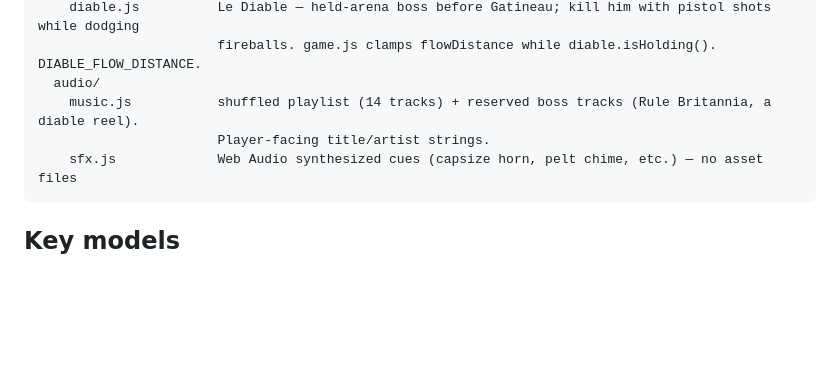
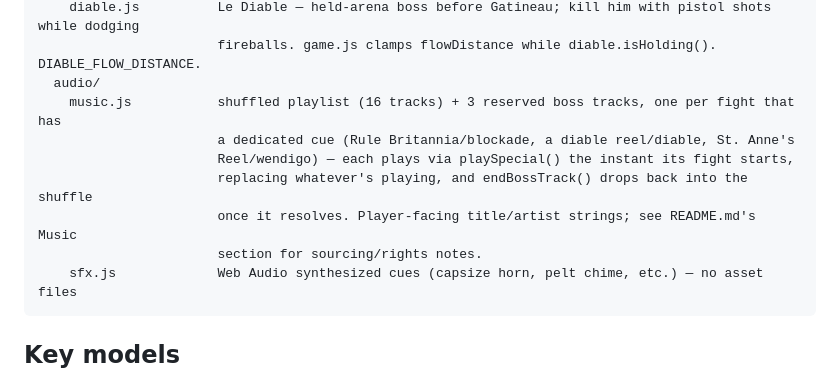
Before and after one commit to markcoatsworth/voyageurs, a Markdown page: CLAUDE.md, the part around the change. GitHub-like rendering; blank space fills up the shorter version.

Commit message:
CLAUDE.md: fix stale music.js track count (predates Forteresse, missed twice)
Was still "14 tracks + reserved (Rule Britannia, a diable reel)" from
before the harmonica/tuque-bleue shuffle additions and before Wendigo got
its own reserved track — neither update touched this line. Actual state:
16 shuffled, 3 reserved.

Co-Authored-By: Claude Sonnet 5 <noreply@anthropic.com>

````diff
--- a/CLAUDE.md
+++ b/CLAUDE.md
@@ -86,8 +86,12 @@ src/
     diable.js          Le Diable — held-arena boss before Gatineau; kill him with pistol shots while dodging
                        fireballs. game.js clamps flowDistance while diable.isHolding(). DIABLE_FLOW_DISTANCE.
   audio/
-    music.js           shuffled playlist (14 tracks) + reserved boss tracks (Rule Britannia, a diable reel).
-                       Player-facing title/artist strings.
+    music.js           shuffled playlist (16 tracks) + 3 reserved boss tracks, one per fight that has
+                       a dedicated cue (Rule Britannia/blockade, a diable reel/diable, St. Anne's
+                       Reel/wendigo) — each plays via playSpecial() the instant its fight starts,
+                       replacing whatever's playing, and endBossTrack() drops back into the shuffle
+                       once it resolves. Player-facing title/artist strings; see README.md's Music
+                       section for sourcing/rights notes.
     sfx.js             Web Audio synthesized cues (capsize horn, pelt chime, etc.) — no asset files
 ```
 
````
